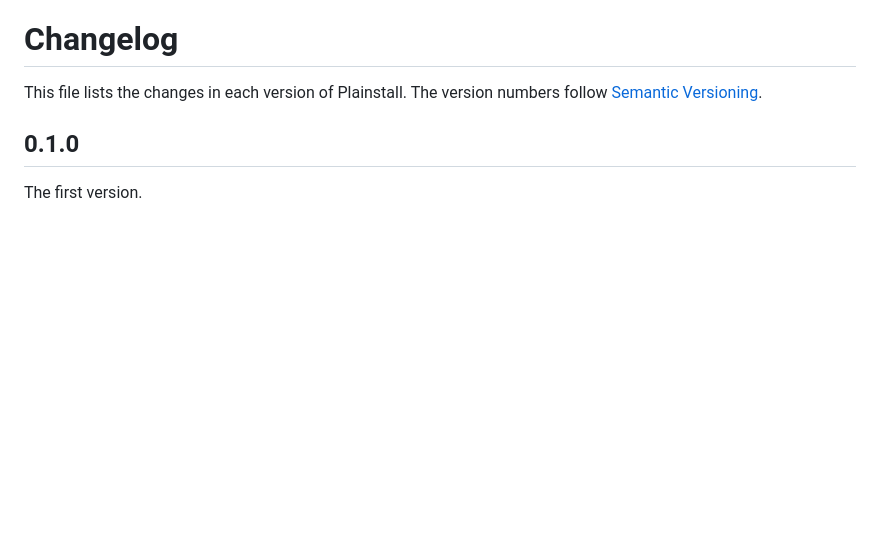
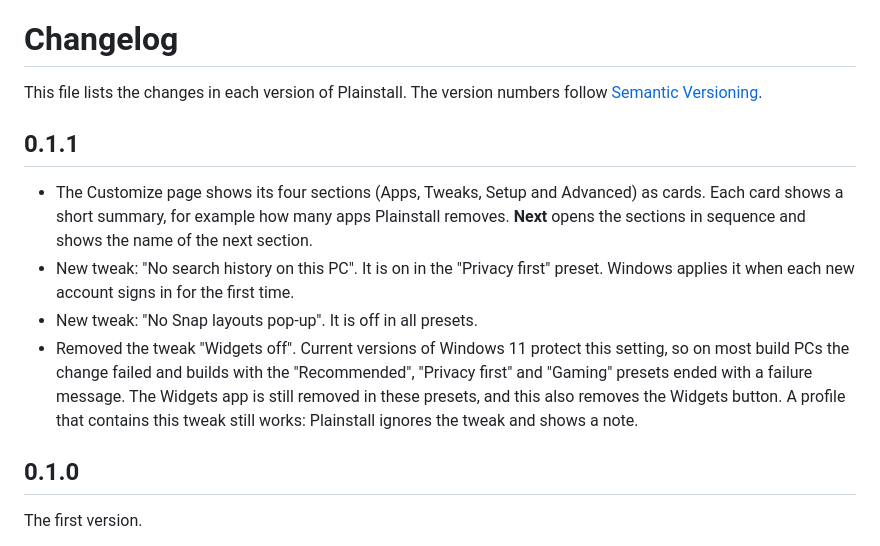
Before and after one commit to annoyedmilk/Plainstall, a Markdown page: CHANGELOG.md, the part around the change. Drawn GitHub-style; blank space fills up the shorter version.

```diff
--- a/CHANGELOG.md
+++ b/CHANGELOG.md
@@ -1,6 +1,13 @@
 # Changelog
 
 This file lists the changes in each version of Plainstall. The version numbers follow [Semantic Versioning](https://semver.org).
+
+## 0.1.1
+
+- The Customize page shows its four sections (Apps, Tweaks, Setup and Advanced) as cards. Each card shows a short summary, for example how many apps Plainstall removes. **Next** opens the sections in sequence and shows the name of the next section.
+- New tweak: "No search history on this PC". It is on in the "Privacy first" preset. Windows applies it when each new account signs in for the first time.
+- New tweak: "No Snap layouts pop-up". It is off in all presets.
+- Removed the tweak "Widgets off". Current versions of Windows 11 protect this setting, so on most build PCs the change failed and builds with the "Recommended", "Privacy first" and "Gaming" presets ended with a failure message. The Widgets app is still removed in these presets, and this also removes the Widgets button. A profile that contains this tweak still works: Plainstall ignores the tweak and shows a note.
 
 ## 0.1.0
 
```
Also changed, not shown: README.md (+2 -0 lines), .github/screenshots/customize.png, 12 other files.
